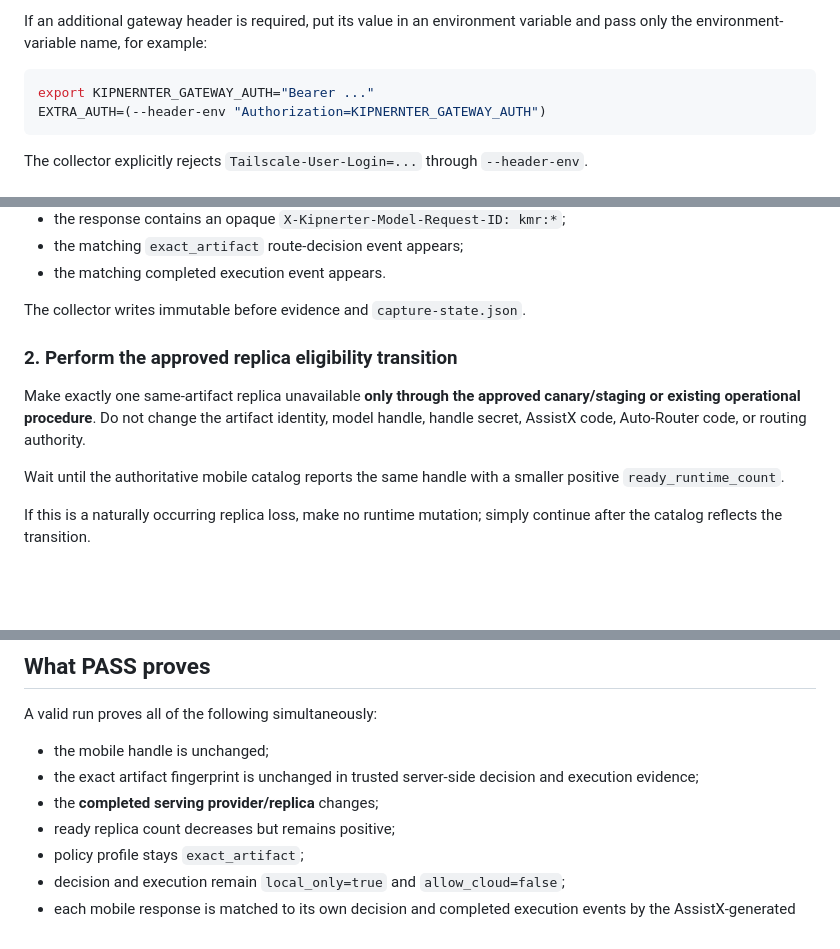
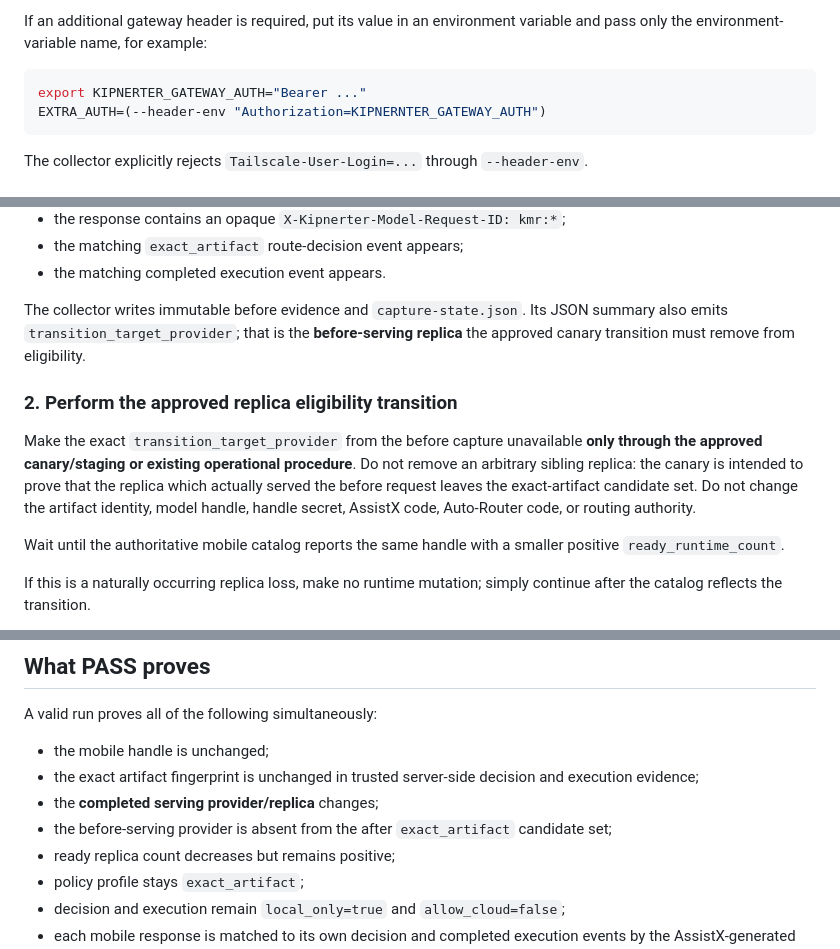
Before and after one commit to scottjoyner/auto-assist, a Markdown page: docs/KIPNERTER_FLEET_MODEL_REPLICA_CANARY.md, 3 parts joined by grey strips. GitHub-like rendering; blank space fills up the shorter version.

Commit message:
docs: target the before-serving replica in canary

```diff
--- a/docs/KIPNERTER_FLEET_MODEL_REPLICA_CANARY.md
+++ b/docs/KIPNERTER_FLEET_MODEL_REPLICA_CANARY.md
@@ -45,7 +45,7 @@ Use the real authenticated Tailscale/Serve path. Do not synthesize `Tailscale-Us
 If an additional gateway header is required, put its value in an environment variable and pass only the environment-variable name, for example:
 
 ~~~bash
-export KIPNERNTER_GATEWAY_AUTH="Bearer ..."
+export KIPNERTER_GATEWAY_AUTH="Bearer ..."
 EXTRA_AUTH=(--header-env "Authorization=KIPNERNTER_GATEWAY_AUTH")
 ~~~
 
@@ -68,11 +68,11 @@ The command fails unless:
 - the matching `exact_artifact` route-decision event appears;
 - the matching completed execution event appears.
 
-The collector writes immutable before evidence and `capture-state.json`.
+The collector writes immutable before evidence and `capture-state.json`. Its JSON summary also emits `transition_target_provider`; that is the **before-serving replica** the approved canary transition must remove from eligibility.
 
 ### 2. Perform the approved replica eligibility transition
 
-Make exactly one same-artifact replica unavailable **only through the approved canary/staging or existing operational procedure**. Do not change the artifact identity, model handle, handle secret, AssistX code, Auto-Router code, or routing authority.
+Make the exact `transition_target_provider` from the before capture unavailable **only through the approved canary/staging or existing operational procedure**. Do not remove an arbitrary sibling replica: the canary is intended to prove that the replica which actually served the before request leaves the exact-artifact candidate set. Do not change the artifact identity, model handle, handle secret, AssistX code, Auto-Router code, or routing authority.
 
 Wait until the authoritative mobile catalog reports the same handle with a smaller positive `ready_runtime_count`.
 
@@ -112,6 +112,7 @@ A valid run proves all of the following simultaneously:
 - the mobile handle is unchanged;
 - the exact artifact fingerprint is unchanged in trusted server-side decision and execution evidence;
 - the **completed serving provider/replica** changes;
+- the before-serving provider is absent from the after `exact_artifact` candidate set;
 - ready replica count decreases but remains positive;
 - policy profile stays `exact_artifact`;
 - decision and execution remain `local_only=true` and `allow_cloud=false`;
```
